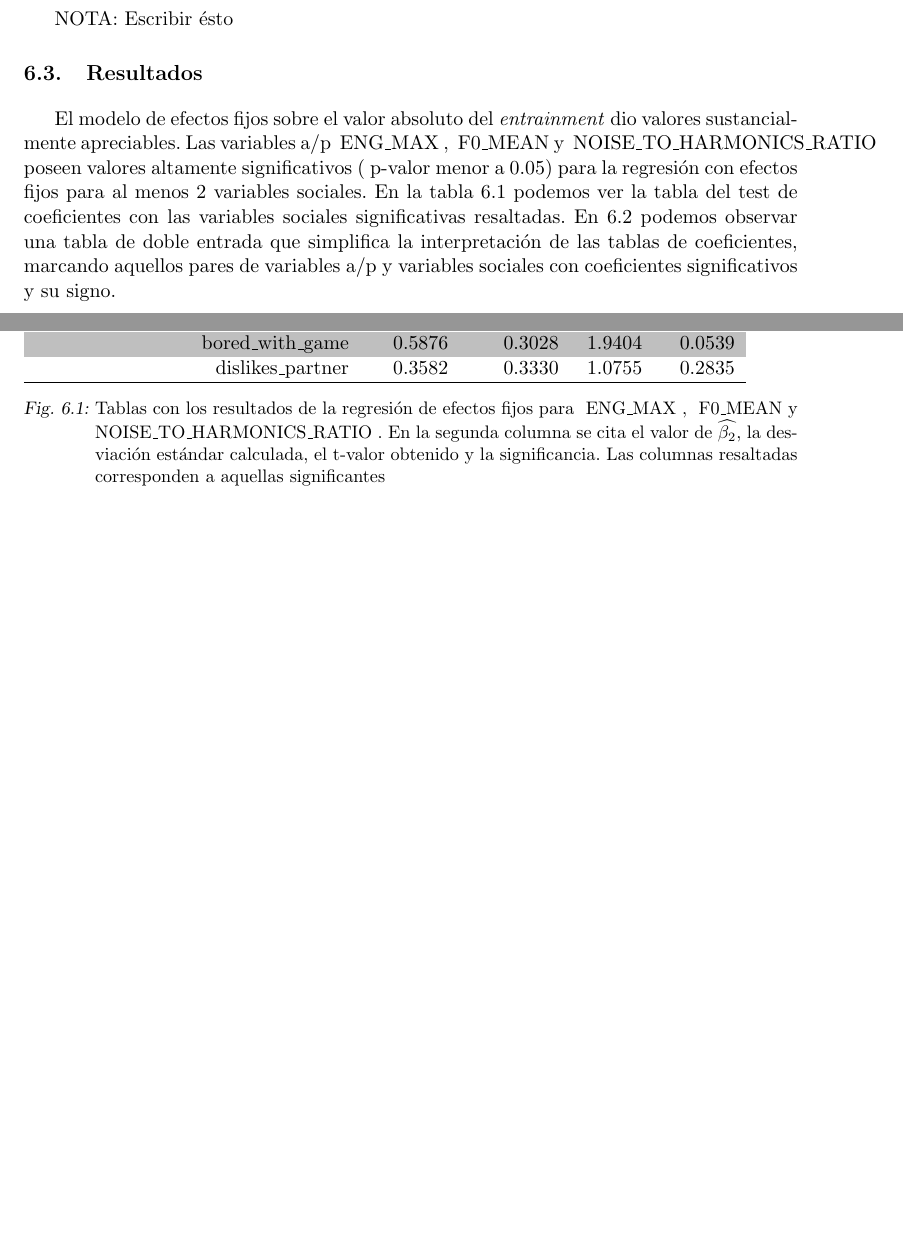
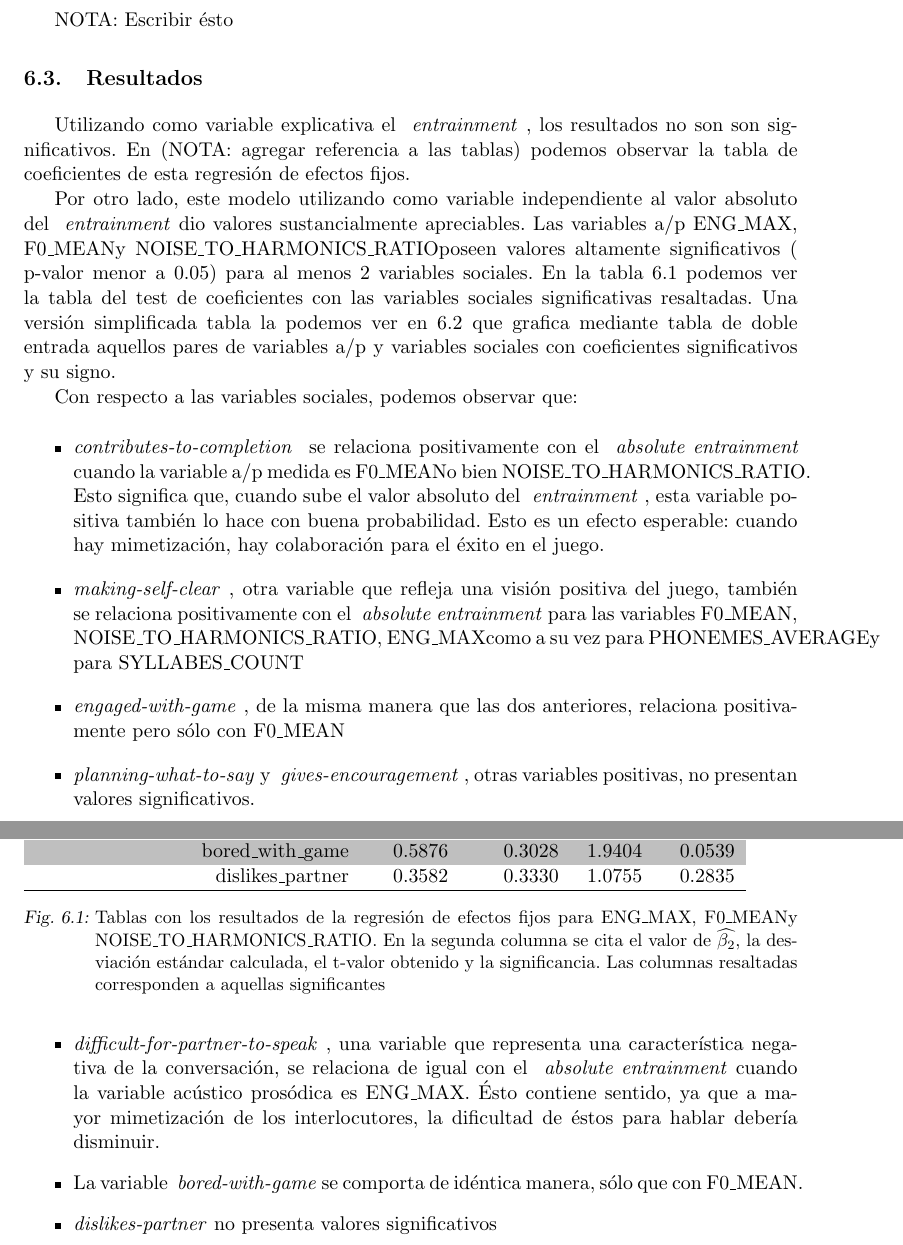
Before and after one commit to luquesky/tesis, a LaTeX thesis (latex/src/tesis.tex, which reads latex/src/fixed_effects_ols.tex, latex/src/my_macros.tex): two parts of pages 38 and 39 of 41, joined at a grey line, cut so that both start at the same text, the shorter picture padded with empty space. The pictures show the PDF file latex/tesis.pdf that the author committed with the source.

Commit message:
Add more results

```diff
--- a/latex/src/fixed_effects_ols.tex
+++ b/latex/src/fixed_effects_ols.tex
@@ -14,7 +14,23 @@ NOTA: Escribir ésto
 
 \section{Resultados}
 
-El modelo de efectos fijos sobre el valor absoluto del \emph{entrainment} dio valores sustancialmente apreciables. Las variables a/p \ENGMAX, \FOMEAN y \NOISETOHARMONICS poseen valores altamente significativos ( p-valor menor a 0.05) para la regresión con efectos fijos para al menos 2 variables sociales. En la tabla \ref{regresion_efectos_fijos_tabla} podemos ver la tabla del test de coeficientes con las variables sociales significativas resaltadas. En \ref{sign_table} podemos observar una tabla de doble entrada que simplifica la interpretación de las tablas de coeficientes, marcando aquellos pares de variables a/p y variables sociales con coeficientes significativos y su signo.
+Utilizando como variable explicativa el \entrainment, los resultados no son son significativos. En (NOTA: agregar referencia a las tablas) podemos observar la tabla de coeficientes de esta regresión de efectos fijos.
+
+Por otro lado, este modelo utilizando como variable independiente al valor absoluto del \entrainment dio valores sustancialmente apreciables. Las variables a/p \ENGMAX, \FOMEAN y \NOISETOHARMONICS poseen valores altamente significativos ( p-valor menor a 0.05) para al menos 2 variables sociales. En la tabla \ref{regresion_efectos_fijos_tabla} podemos ver la tabla del test de coeficientes con las variables sociales significativas resaltadas. Una versión simplificada tabla la podemos ver en \ref{sign_table} que grafica mediante tabla de doble entrada aquellos pares de variables a/p y variables sociales con coeficientes significativos y su signo.
+
+Con respecto a las variables sociales, podemos observar que:
+
+\begin{itemize}
+  \item \svcontributes se relaciona positivamente con el \absentrainment cuando la variable a/p medida es \FOMEAN o bien \NOISETOHARMONICS. Esto significa que, cuando sube el valor absoluto del \entrainment, esta variable positiva también lo hace con buena probabilidad. Esto es un efecto esperable: cuando hay mimetización, hay colaboración para el éxito en el juego.
+  \item \svclear, otra variable que refleja una visión positiva del juego, también se relaciona positivamente con el \absentrainment para las variables \FOMEAN, \NOISETOHARMONICS, \ENGMAX como a su vez para \PHONAVG y para \SYLCOUNT
+  \item \svengaged, de la misma manera que las dos anteriores, relaciona positivamente pero sólo con \FOMEAN
+  \item \svplanning y \svencourages, otras variables positivas, no presentan valores significativos.
+  \item \svdifficult, una variable que representa una característica negativa de la conversación, se relaciona de igual con el \absentrainment cuando la variable acústico prosódica es \ENGMAX. Ésto contiene sentido, ya que a mayor mimetización de los interlocutores, la dificultad de éstos para hablar debería disminuir.
+  \item La variable \svbored se comporta de idéntica manera, sólo que con \FOMEAN.
+  \item \svdislikes no presenta valores significativos
+\end{itemize}
+
+
 
 
 
--- /dev/null
+++ b/latex/src/my_macros.tex
@@ -0,0 +5,9 @@
+\newcommand{\ENGMEAN} {ENG\_MEAN}
+\newcommand{\FOMAX} {F0\_MAX}
+\newcommand{\FOMEAN} {F0\_MEAN}
+\newcommand{\TOTFRAMES} {VCD2TOT\_FRAMES}
+\newcommand{\NOISETOHARMONICS} {NOISE\_TO\_HARMONICS\_RATIO}
+\newcommand{\SYLCOUNT} {SYLLABES\_COUNT}
+\newcommand{\SYLAVG} {SYLLABES\_COUNT}
+\newcommand{\LOCALSHIMMER} {SOUND\_VOICED\_LOCAL\_SHIMMER}
+\newcommand{\PHONCOUNT} {PHONEMES\_COUNT}
@@ -0,0 +23,8 @@
+\newcommand{\svencourages} {\socialvariable{gives-encouragement}}
+\newcommand{\svdifficult} {\socialvariable{difficult-for-partner-to-speak}}
+\newcommand{\svbored} {\socialvariable{bored-with-game}}
+\newcommand{\svdislikes} {\socialvariable{dislikes-partner}}
+
+%%% Regresión and stuff
+\newcommand{\estslope} { \widehat{\beta_2} }
+\newcommand{\myhighlight} {\rowcolor[gray]{.75}}
--- a/latex/src/tesis.tex
+++ b/latex/src/tesis.tex
@@ -44,8 +47 @@
 %%%% ACA VA EL CONTENIDO DE LA TESIS
-
-\newcommand{\ENGMAX} { ENG\_MAX }
-\newcommand{\ENGMEAN} { ENG\_MEAN }
-\newcommand{\FOMAX} { F0\_MAX }
-\newcommand{\FOMEAN} { F0\_MEAN }
-\newcommand{\TOTFRAMES} { VCD2TOT\_FRAMES }
-\newcommand{\NOISETOHARMONICS} { NOISE\_TO\_HARMONICS\_RATIO }
```
Also changed, not shown: latex/src/tables/regresion_efectos_fijos_significantes_tabla.tex (+1 -1 lines), latex/src/regresion.tex (line endings or trailing spaces), latex/tesis.pdf, latex/src/my_macros.tex (13 more changed lines), latex/src/tesis.tex (13 more changed lines).
